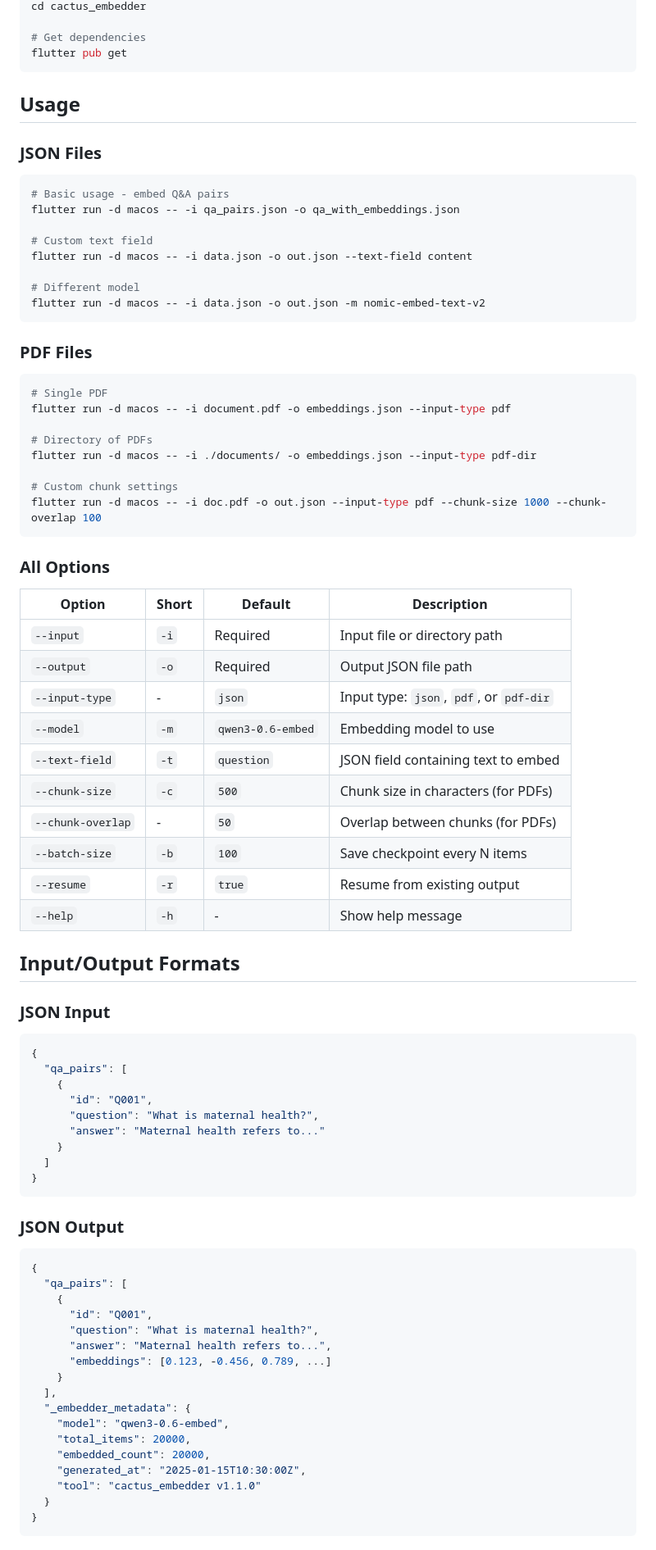
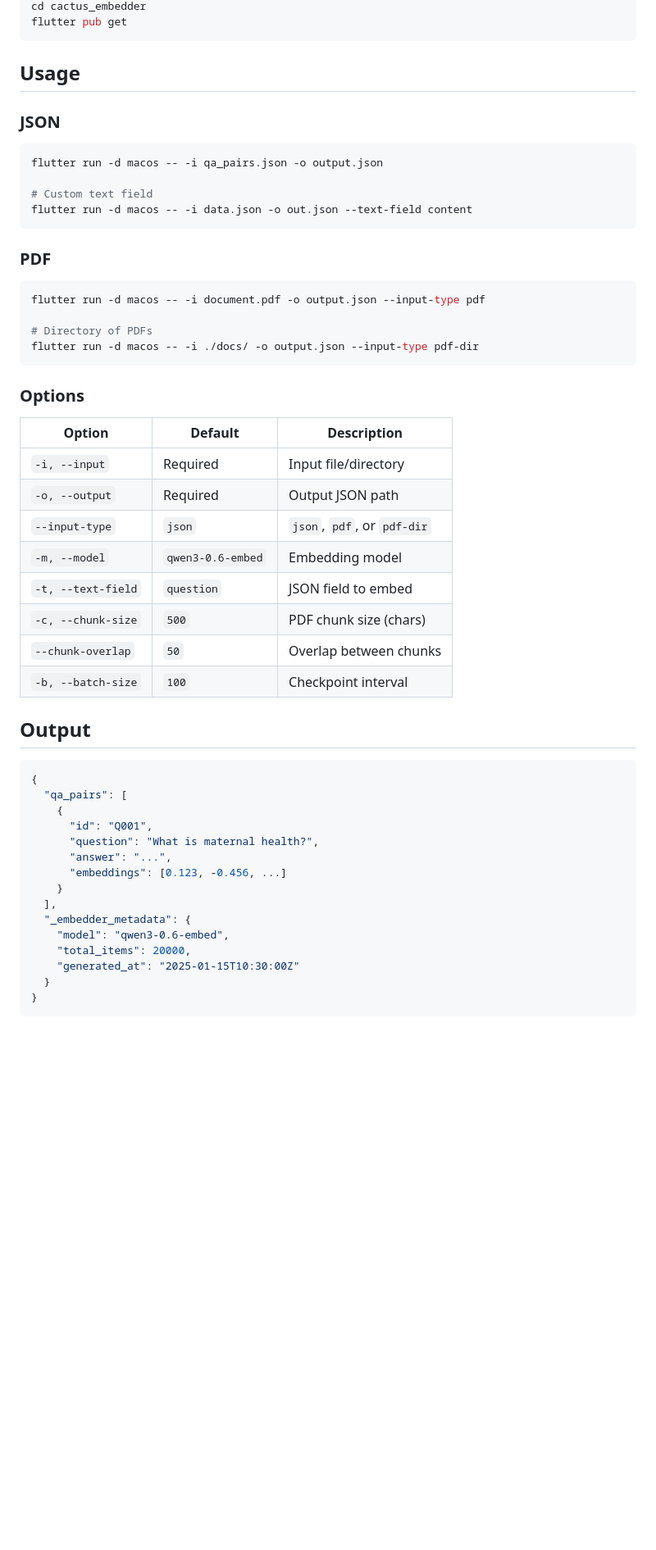
Before and after one commit to samadon1/cactus_embedder, a Markdown page: README.md, the part around the change printed below. Shown: that part at 82% size. GitHub-like rendering; blank space fills up the shorter version.

````diff
--- a/README.md
+++ b/README.md
@@ -68,55 +34,41 @@ git clone https://github.com/YOUR_USERNAME/cactus_embedder.git
 cd cactus_embedder
-
-# Get dependencies
 flutter pub get
 ```
 
 ## Usage
 
-### JSON Files
+### JSON
 
 ```bash
-# Basic usage - embed Q&A pairs
-flutter run -d macos -- -i qa_pairs.json -o qa_with_embeddings.json
+flutter run -d macos -- -i qa_pairs.json -o output.json
 
 # Custom text field
 flutter run -d macos -- -i data.json -o out.json --text-field content
-
-# Different model
-flutter run -d macos -- -i data.json -o out.json -m nomic-embed-text-v2
 ```
 
-### PDF Files
+### PDF
 
 ```bash
-# Single PDF
-flutter run -d macos -- -i document.pdf -o embeddings.json --input-type pdf
+flutter run -d macos -- -i document.pdf -o output.json --input-type pdf
 
 # Directory of PDFs
-flutter run -d macos -- -i ./documents/ -o embeddings.json --input-type pdf-dir
-
-# Custom chunk settings
-flutter run -d macos -- -i doc.pdf -o out.json --input-type pdf --chunk-size 1000 --chunk-overlap 100
+flutter run -d macos -- -i ./docs/ -o output.json --input-type pdf-dir
 ```
 
-### All Options
+### Options
 
-| Option | Short | Default | Description |
-|--------|-------|---------|-------------|
-| `--input` | `-i` | Required | Input file or directory path |
-| `--output` | `-o` | Required | Output JSON file path |
-| `--input-type` | - | `json` | Input type: `json`, `pdf`, or `pdf-dir` |
-| `--model` | `-m` | `qwen3-0.6-embed` | Embedding model to use |
-| `--text-field` | `-t` | `question` | JSON field containing text to embed |
-| `--chunk-size` | `-c` | `500` | Chunk size in characters (for PDFs) |
-| `--chunk-overlap` | - | `50` | Overlap between chunks (for PDFs) |
-| `--batch-size` | `-b` | `100` | Save checkpoint every N items |
-| `--resume` | `-r` | `true` | Resume from existing output |
-| `--help` | `-h` | - | Show help message |
+| Option | Default | Description |
+|--------|---------|-------------|
+| `-i, --input` | Required | Input file/directory |
+| `-o, --output` | Required | Output JSON path |
+| `--input-type` | `json` | `json`, `pdf`, or `pdf-dir` |
+| `-m, --model` | `qwen3-0.6-embed` | Embedding model |
+| `-t, --text-field` | `question` | JSON field to embed |
+| `-c, --chunk-size` | `500` | PDF chunk size (chars) |
+| `--chunk-overlap` | `50` | Overlap between chunks |
+| `-b, --batch-size` | `100` | Checkpoint interval |
 
-## Input/Output Formats
-
-### JSON Input
+## Output
 
 ```json
 {
@@ -124,30 +76,14 @@ flutter run -d macos -- -i doc.pdf -o out.json --input-type pdf --chunk-size 100
     {
       "id": "Q001",
       "question": "What is maternal health?",
-      "answer": "Maternal health refers to..."
-    }
-  ]
-}
-```
-
-### JSON Output
-
-```json
-{
-  "qa_pairs": [
-    {
-      "id": "Q001",
-      "question": "What is maternal health?",
-      "answer": "Maternal health refers to...",
-      "embeddings": [0.123, -0.456, 0.789, ...]
+      "answer": "...",
+      "embeddings": [0.123, -0.456, ...]
     }
   ],
   "_embedder_metadata": {
     "model": "qwen3-0.6-embed",
     "total_items": 20000,
-    "embedded_count": 20000,
-    "generated_at": "2025-01-15T10:30:00Z",
-    "tool": "cactus_embedder v1.1.0"
+    "generated_at": "2025-01-15T10:30:00Z"
   }
 }
 ```
````
Also changed, not shown: other parts of README.md (+30 -148 lines), images/example.jpeg (added).
